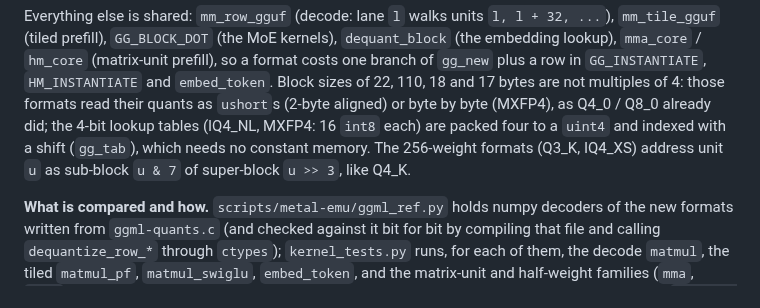
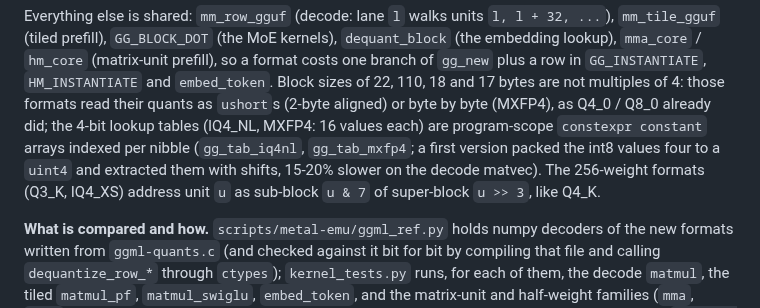
Before and after one commit to beniaminp/jllm-serve, a Markdown page: docs/08-metal-backend.md, the part around the change. Rendered like a GitHub page.

Commit message:
docs 08: constant tables

```diff
--- a/docs/08-metal-backend.md
+++ b/docs/08-metal-backend.md
@@ -1529,9 +1529,10 @@ Everything else is shared: `mm_row_gguf` (decode: lane `l` walks units `l, l + 3
 `GG_BLOCK_DOT` (the MoE kernels), `dequant_block` (the embedding lookup), `mma_core` / `hm_core` (matrix-unit prefill),
 so a format costs one branch of `gg_new` plus a row in `GG_INSTANTIATE`, `HM_INSTANTIATE` and `embed_token`. Block
 sizes of 22, 110, 18 and 17 bytes are not multiples of 4: those formats read their quants as `ushort`s (2-byte aligned) or
-byte by byte (MXFP4), as Q4_0 / Q8_0 already did; the 4-bit lookup tables (IQ4_NL, MXFP4: 16 `int8` each) are packed
-four to a `uint4` and indexed with a shift (`gg_tab`), which needs no constant memory. The 256-weight formats (Q3_K,
-IQ4_XS) address unit `u` as sub-block `u & 7` of super-block `u >> 3`, like Q4_K.
+byte by byte (MXFP4), as Q4_0 / Q8_0 already did; the 4-bit lookup tables (IQ4_NL, MXFP4: 16 values each) are
+program-scope `constexpr constant` arrays indexed per nibble (`gg_tab_iq4nl`, `gg_tab_mxfp4`; a first version packed the
+int8 values four to a `uint4` and extracted them with shifts, 15-20% slower on the decode matvec). The 256-weight
+formats (Q3_K, IQ4_XS) address unit `u` as sub-block `u & 7` of super-block `u >> 3`, like Q4_K.
 
 **What is compared and how.** `scripts/metal-emu/ggml_ref.py` holds numpy decoders of the new formats written from
 `ggml-quants.c` (and checked against it bit for bit by compiling that file and calling `dequantize_row_*` through
```
